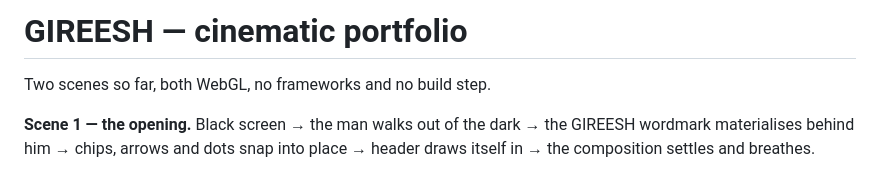
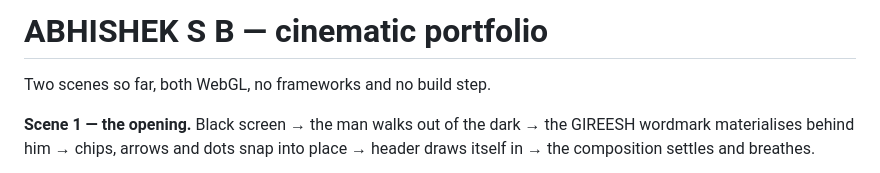
Before and after one commit to bhairemanea-bit/abhishek-portfolio, a Markdown page: README.md, the part around the change. Drawn GitHub-style.

```diff
--- a/README.md
+++ b/README.md
@@ -1,4 +1,4 @@
-# GIREESH — cinematic portfolio
+# ABHISHEK S B — cinematic portfolio
 
 Two scenes so far, both WebGL, no frameworks and no build step.
 
```
